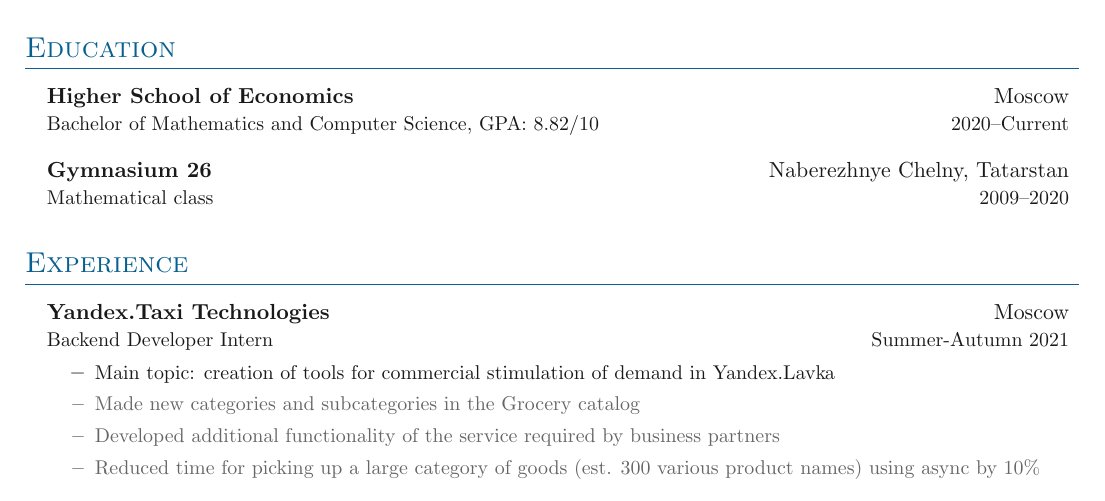
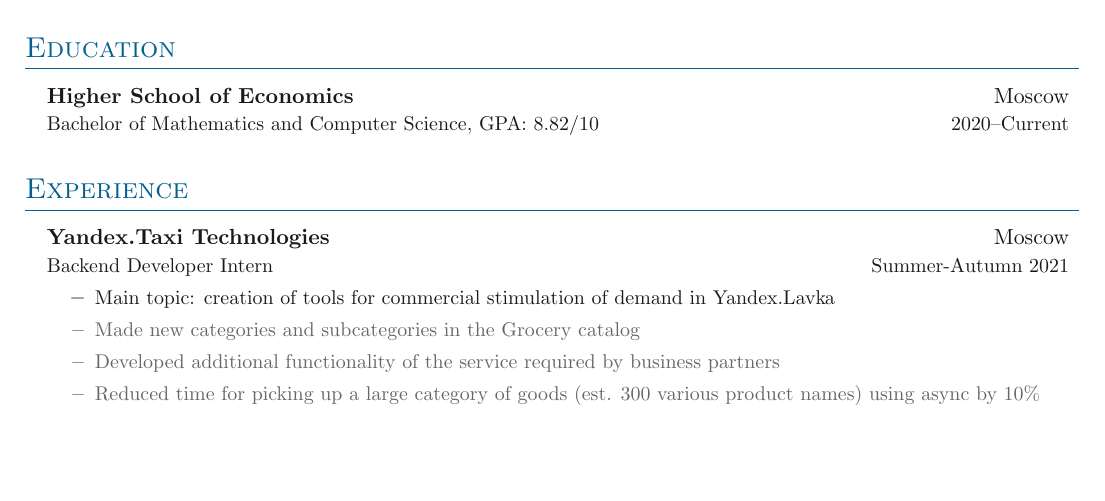
Before and after one commit to yu432/testing_for_docker, a LaTeX CV (docker-cv/Simple-CV/main.tex, which reads docker-cv/Simple-CV/sections/education.tex): part of the page, cut so that both start at the same text, the shorter picture padded with empty space. Compiled offline with pdfLaTeX.

Commit message:
Update education.tex

```diff
--- a/docker-cv/Simple-CV/sections/education.tex
+++ b/docker-cv/Simple-CV/sections/education.tex
@@ -6,8 +6,5 @@
 \entrybig
 {\textbf{Higher School of Economics}}{Moscow}
 {Bachelor of Mathematics and Computer Science, GPA: $8.82 / 10$ }{2020\textendash Current}
-\entrybig
-{\textbf{Gymnasium 26}}{Naberezhnye Chelny, Tatarstan}
-{Mathematical class}{2009\textendash 2020}
 
 }
```
